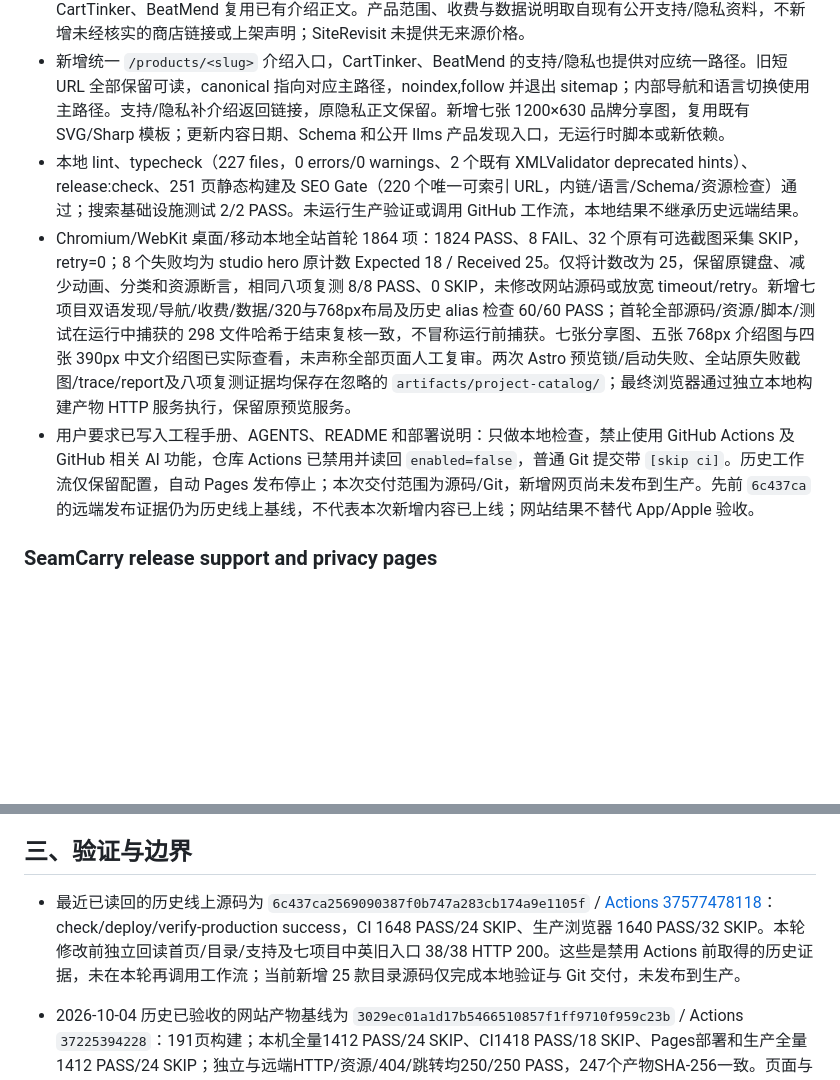
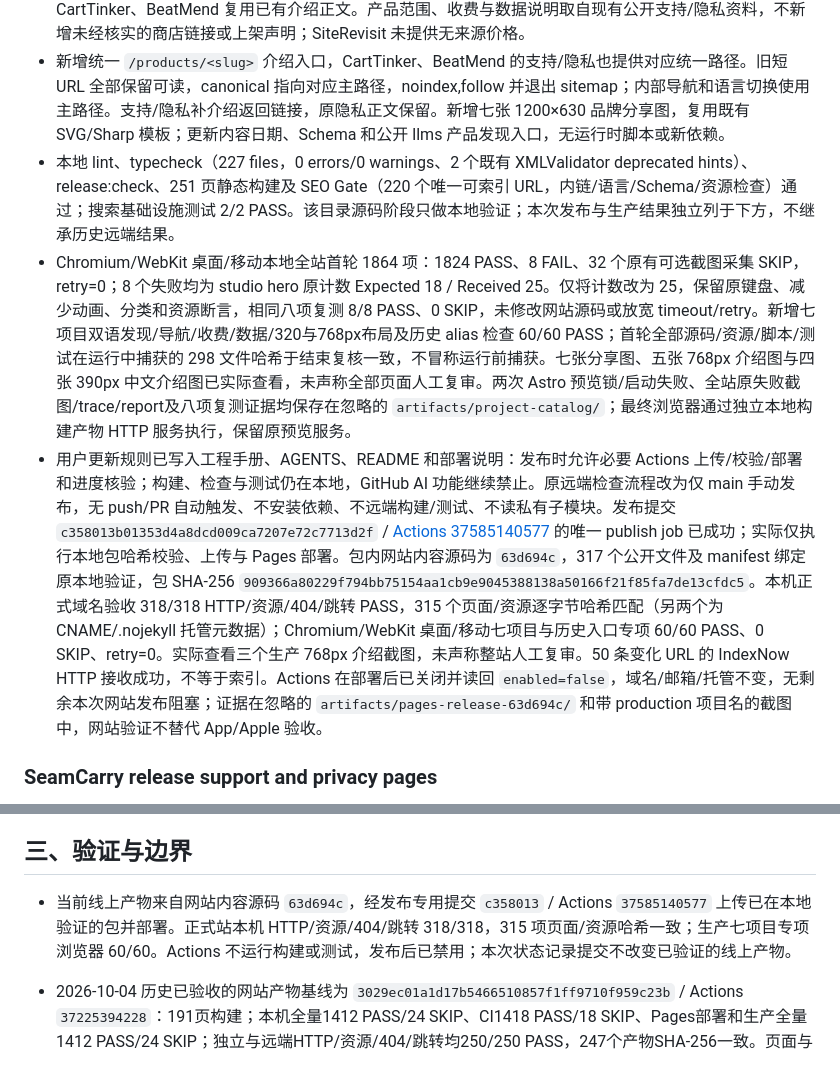
Before and after one commit to gaozichen2012/hailinklabs-website, a Markdown page: docs/项目当前状态.md, 2 parts joined by grey strips. Rendered like a GitHub page; blank space fills up the shorter version.

Commit message:
docs: record Pages publication and local production acceptance [skip ci]

```diff
--- a/docs/项目当前状态.md
+++ b/docs/项目当前状态.md
@@ -4,9 +4,9 @@
 
 - 按用户本轮授权，将 BatchMise、PatchRelay、SeamCarry、SiteRevisit、PaneBatch、CartTinker、BeatMend 加入源码产品目录、分类与统一支持入口，目录从 18 扩至 25 款，并按本轮授权将工程手册产品集合改为 catalog 的真实集合，旧六款枚举冲突已解决；五款原先只有支持/隐私的项目补齐双语介绍，CartTinker、BeatMend 复用已有介绍正文。产品范围、收费与数据说明取自现有公开支持/隐私资料，不新增未经核实的商店链接或上架声明；SiteRevisit 未提供无来源价格。
 - 新增统一 `/products/<slug>` 介绍入口，CartTinker、BeatMend 的支持/隐私也提供对应统一路径。旧短 URL 全部保留可读，canonical 指向对应主路径，noindex,follow 并退出 sitemap；内部导航和语言切换使用主路径。支持/隐私补介绍返回链接，原隐私正文保留。新增七张 1200×630 品牌分享图，复用既有 SVG/Sharp 模板；更新内容日期、Schema 和公开 llms 产品发现入口，无运行时脚本或新依赖。
-- 本地 lint、typecheck（227 files，0 errors/0 warnings、2 个既有 XMLValidator deprecated hints）、release:check、251 页静态构建及 SEO Gate（220 个唯一可索引 URL，内链/语言/Schema/资源检查）通过；搜索基础设施测试 2/2 PASS。未运行生产验证或调用 GitHub 工作流，本地结果不继承历史远端结果。
+- 本地 lint、typecheck（227 files，0 errors/0 warnings、2 个既有 XMLValidator deprecated hints）、release:check、251 页静态构建及 SEO Gate（220 个唯一可索引 URL，内链/语言/Schema/资源检查）通过；搜索基础设施测试 2/2 PASS。该目录源码阶段只做本地验证；本次发布与生产结果独立列于下方，不继承历史远端结果。
 - Chromium/WebKit 桌面/移动本地全站首轮 1864 项：1824 PASS、8 FAIL、32 个原有可选截图采集 SKIP，retry=0；8 个失败均为 studio hero 原计数 Expected 18 / Received 25。仅将计数改为 25，保留原键盘、减少动画、分类和资源断言，相同八项复测 8/8 PASS、0 SKIP，未修改网站源码或放宽 timeout/retry。新增七项目双语发现/导航/收费/数据/320与768px布局及历史 alias 检查 60/60 PASS；首轮全部源码/资源/脚本/测试在运行中捕获的 298 文件哈希于结束复核一致，不冒称运行前捕获。七张分享图、五张 768px 介绍图与四张 390px 中文介绍图已实际查看，未声称全部页面人工复审。两次 Astro 预览锁/启动失败、全站原失败截图/trace/report及八项复测证据均保存在忽略的 `artifacts/project-catalog/`；最终浏览器通过独立本地构建产物 HTTP 服务执行，保留原预览服务。
-- 用户要求已写入工程手册、AGENTS、README 和部署说明：只做本地检查，禁止使用 GitHub Actions 及 GitHub 相关 AI 功能，仓库 Actions 已禁用并读回 `enabled=false`，普通 Git 提交带 `[skip ci]`。历史工作流仅保留配置，自动 Pages 发布停止；本次交付范围为源码/Git，新增网页尚未发布到生产。先前 `6c437ca` 的远端发布证据仍为历史线上基线，不代表本次新增内容已上线；网站结果不替代 App/Apple 验收。
+- 用户更新规则已写入工程手册、AGENTS、README 和部署说明：发布时允许必要 Actions 上传/校验/部署和进度核验；构建、检查与测试仍在本地，GitHub AI 功能继续禁止。原远端检查流程改为仅 main 手动发布，无 push/PR 自动触发、不安装依赖、不远端构建/测试、不读私有子模块。发布提交 `c358013b01353d4a8dcd009ca7207e72c7713d2f` / [Actions 37585140577](https://github.com/gaozichen2012/hailinklabs-website/actions/runs/37585140577) 的唯一 publish job 已成功；实际仅执行本地包哈希校验、上传与 Pages 部署。包内网站内容源码为 `63d694c`，317 个公开文件及 manifest 绑定原本地验证，包 SHA-256 `909366a80229f794bb75154aa1cb9e9045388138a50166f21f85fa7de13cfdc5`。本机正式域名验收 318/318 HTTP/资源/404/跳转 PASS，315 个页面/资源逐字节哈希匹配（另两个为 CNAME/.nojekyll 托管元数据）；Chromium/WebKit 桌面/移动七项目与历史入口专项 60/60 PASS、0 SKIP、retry=0。实际查看三个生产 768px 介绍截图，未声称整站人工复审。50 条变化 URL 的 IndexNow HTTP 接收成功，不等于索引。Actions 在部署后已关闭并读回 `enabled=false`，域名/邮箱/托管不变，无剩余本次网站发布阻塞；证据在忽略的 `artifacts/pages-release-63d694c/` 和带 production 项目名的截图中，网站验证不替代 App/Apple 验收。
 
 ### SeamCarry release support and privacy pages
 
@@ -224,7 +224,7 @@
 
 ## 三、验证与边界
 
-- 最近已读回的历史线上源码为 `6c437ca2569090387f0b747a283cb174a9e1105f` / [Actions 37577478118](https://github.com/gaozichen2012/hailinklabs-website/actions/runs/37577478118)：check/deploy/verify-production success，CI 1648 PASS/24 SKIP、生产浏览器 1640 PASS/32 SKIP。本轮修改前独立回读首页/目录/支持及七项目中英旧入口 38/38 HTTP 200。这些是禁用 Actions 前取得的历史证据，未在本轮再调用工作流；当前新增 25 款目录源码仅完成本地验证与 Git 交付，未发布到生产。
+- 当前线上产物来自网站内容源码 `63d694c`，经发布专用提交 `c358013` / Actions `37585140577` 上传已在本地验证的包并部署。正式站本机 HTTP/资源/404/跳转 318/318，315 项页面/资源哈希一致；生产七项目专项浏览器 60/60。Actions 不运行构建或测试，发布后已禁用；本次状态记录提交不改变已验证的线上产物。
 
 - 2026-10-04 历史已验收的网站产物基线为 `3029ec01a1d17b5466510857f1ff9710f959c23b` / Actions `37225394228`：191页构建；本机全量1412 PASS/24 SKIP、CI1418 PASS/18 SKIP、Pages部署和生产全量1412 PASS/24 SKIP；独立与远端HTTP/资源/404/跳转均250/250 PASS，247个产物SHA-256一致。页面与下载代表视检及保留的历史失败详见SEO方向；本次配置不修改页面布局。历史App方向仍绑定原提交，网站验证不替代App、Apple或真实业务验收；纯状态文档/子模块提交不自动代表新CI结果。
 
```
